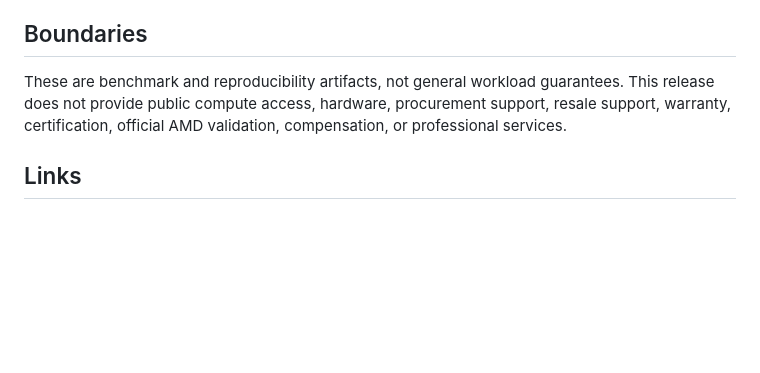
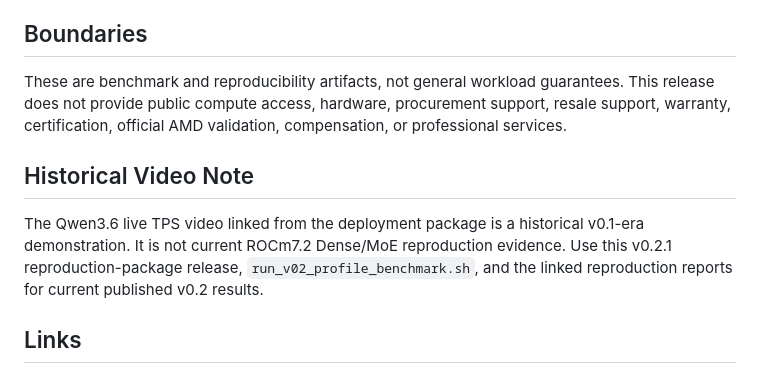
Before and after one commit to joe2gaan/localaiservers, a Markdown page: releases/v0.2.1-gfx906-rocm72-dense-moe-repro.md, the part around the change. Rendered like a GitHub page; blank space fills up the shorter version.

Commit message:
Add historical video note to v0.2.1 release

```diff
--- a/releases/v0.2.1-gfx906-rocm72-dense-moe-repro.md
+++ b/releases/v0.2.1-gfx906-rocm72-dense-moe-repro.md
@@ -111,6 +111,14 @@ guarantees. This release does not provide public compute access, hardware,
 procurement support, resale support, warranty, certification, official AMD
 validation, compensation, or professional services.
 
+## Historical Video Note
+
+The Qwen3.6 live TPS video linked from the deployment package is a historical
+v0.1-era demonstration. It is not current ROCm7.2 Dense/MoE reproduction
+evidence. Use this v0.2.1 reproduction-package release,
+`run_v02_profile_benchmark.sh`, and the linked reproduction reports for current
+published v0.2 results.
+
 ## Links
 
 - Canonical deployment package:
```
